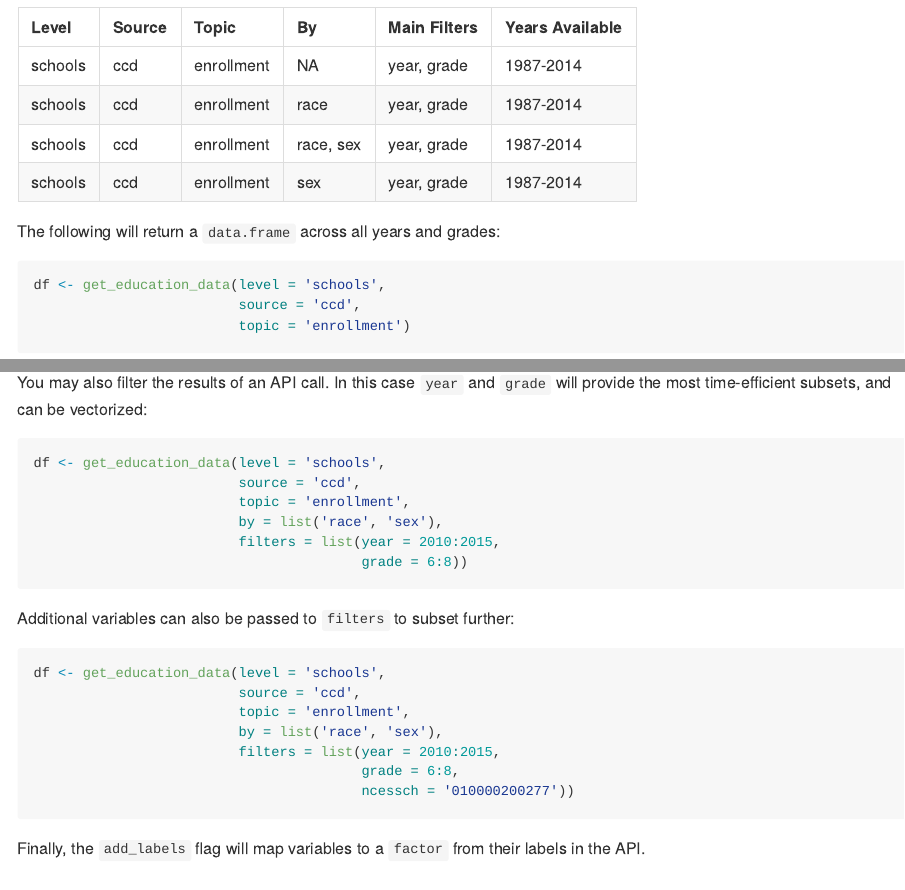
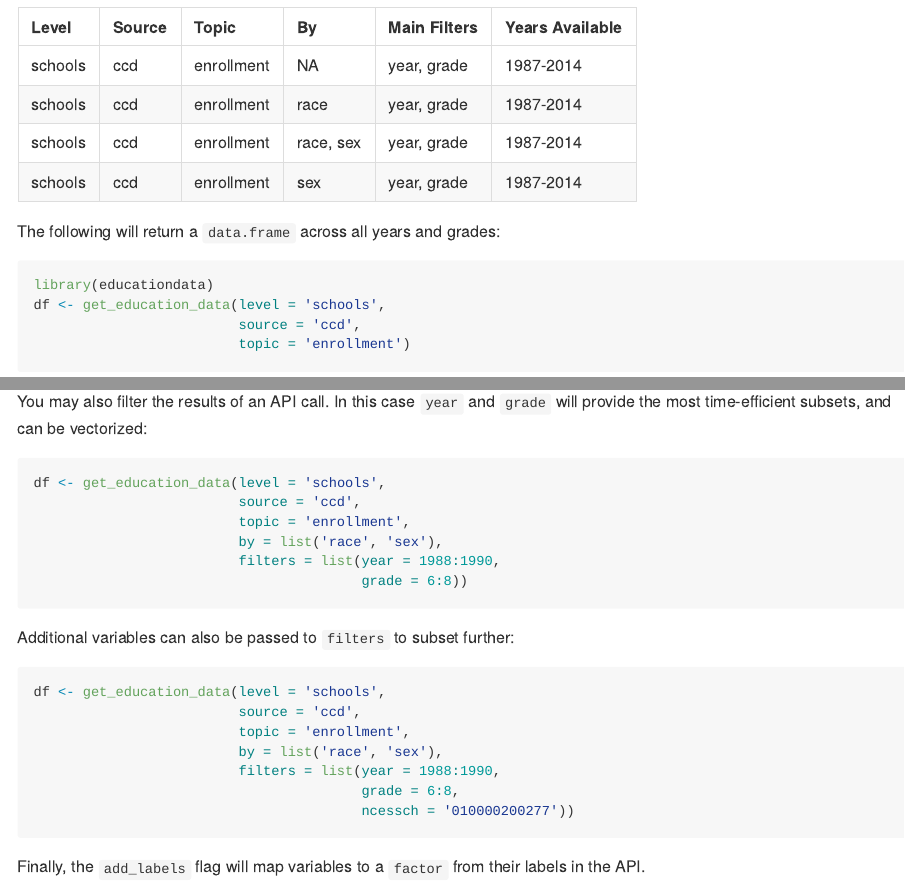
Before and after one commit to UrbanInstitute/education-data-package-r, an R Markdown document (README.Rmd): the page in a window 1100 px wide, from 4690 px down before the commit and from 4620 px down after it, so that both start at the same text, and a second part further down, joined at a grey line. The pictures show the output file README.md that the author committed with the source, drawn offline in the style of GitHub; badge pictures from the web are left out.

Commit message:
fix README examples

````diff
--- a/README.Rmd
+++ b/README.Rmd
@@ -166,6 +166,7 @@ knitr::kable(df[vars],
 The following will return a `data.frame` across all years and grades:
 
 ```{r example-01, eval=FALSE}
+library(educationdata)
 df <- get_education_data(level = 'schools',
                          source = 'ccd',
                          topic = 'enrollment')
@@ -194,7 +195,7 @@ df <- get_education_data(level = 'schools',
                          source = 'ccd',
                          topic = 'enrollment',
                          by = list('race', 'sex'),
-                         filters = list(year = 2010:2015,
+                         filters = list(year = 1988:1990,
                                         grade = 6:8))
 ```
 
@@ -205,7 +206,7 @@ df <- get_education_data(level = 'schools',
                          source = 'ccd',
                          topic = 'enrollment',
                          by = list('race', 'sex'),
-                         filters = list(year = 2010:2015,
+                         filters = list(year = 1988:1990,
                                         grade = 6:8,
                                         ncessch = '010000200277'))
 ```
````
Also changed, not shown: README.md, README.Rmd (2 more changed lines).
